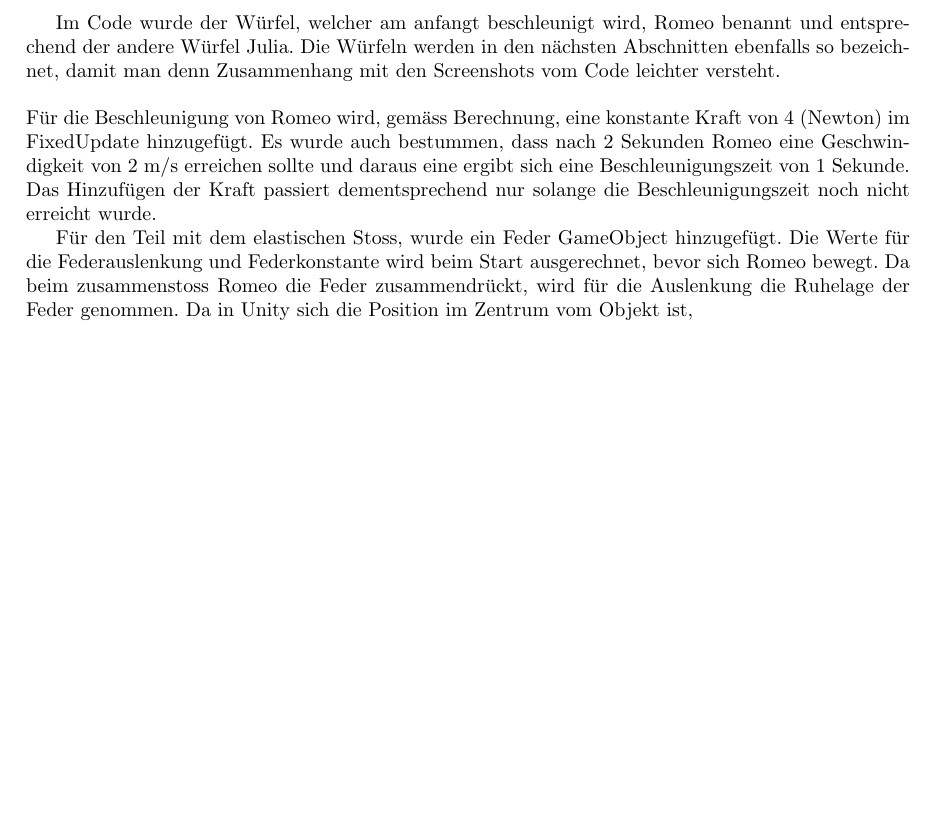
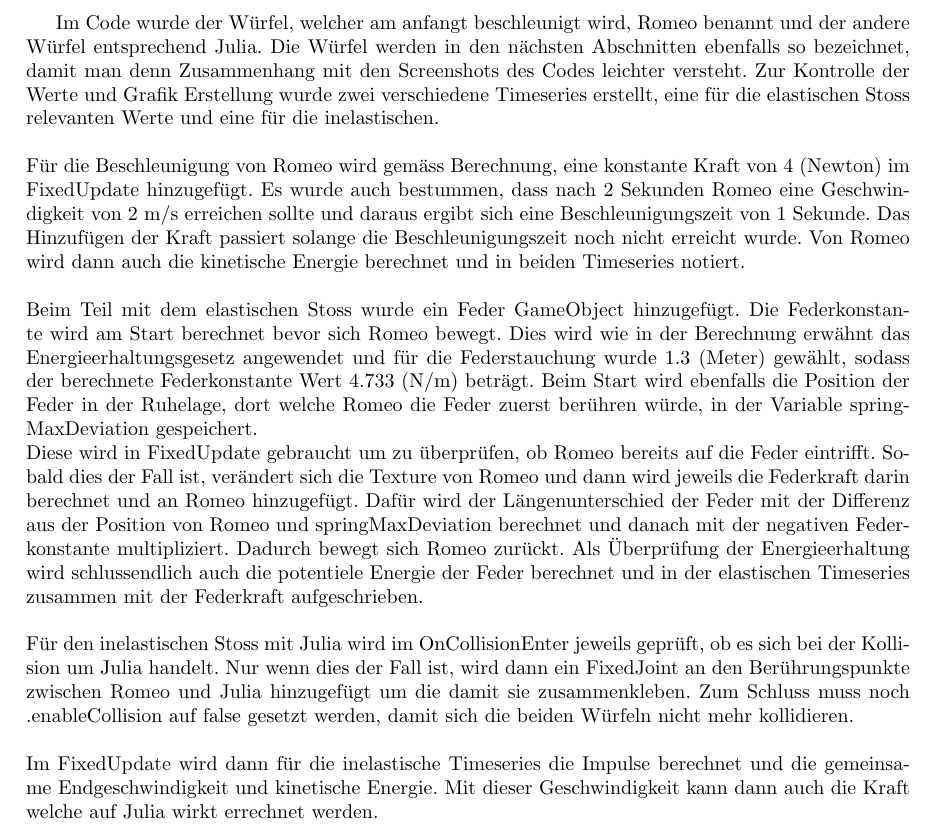
Before and after one commit to Pink-Raccoon/PE_Lab, a LaTeX document (Semesterprojekt Physik Engines/subfiles/Beschreibung der Implentierung inklusive Screenshots aus Unity.tex): part of the page, cut so that both start at the same text, the shorter picture padded with empty space. Compiled offline with pdfLaTeX.

Commit message:
Iimplentationstext fin

```diff
--- a/Semesterprojekt Physik Engines/subfiles/Beschreibung der Implentierung inklusive Screenshots aus Unity.tex
+++ b/Semesterprojekt Physik Engines/subfiles/Beschreibung der Implentierung inklusive Screenshots aus Unity.tex
@@ -1,12 +1,19 @@
 \documentclass[../main.tex]{subfiles}
 
 \begin{document}
-Im Code wurde der Würfel, welcher am anfangt beschleunigt wird, Romeo benannt und entsprechend der andere Würfel Julia. Die Würfeln werden in den nächsten Abschnitten ebenfalls so bezeichnet, damit man denn Zusammenhang mit den Screenshots vom Code leichter versteht.
+Im Code wurde der Würfel, welcher am anfangt beschleunigt wird, Romeo benannt und der andere Würfel entsprechend Julia. Die Würfel werden in den nächsten Abschnitten ebenfalls so bezeichnet, damit man denn Zusammenhang mit den Screenshots des Codes leichter versteht. Zur Kontrolle der Werte und Grafik Erstellung wurde zwei verschiedene Timeseries erstellt, eine für die elastischen Stoss relevanten Werte und eine für die inelastischen.
 \\
 \\
-Für die Beschleunigung von Romeo wird, gemäss Berechnung, eine konstante Kraft von 4 (Newton) im FixedUpdate hinzugefügt. Es wurde auch bestummen, dass nach 2 Sekunden Romeo eine Geschwindigkeit von 2 m/s erreichen sollte und daraus eine ergibt sich eine Beschleunigungszeit von 1 Sekunde. Das Hinzufügen der Kraft passiert dementsprechend nur solange die Beschleunigungszeit noch nicht erreicht wurde.
-
-Für den Teil mit dem elastischen Stoss, wurde ein Feder GameObject hinzugefügt. Die Werte für die Federauslenkung und Federkonstante wird beim Start ausgerechnet, bevor sich Romeo bewegt. Da beim zusammenstoss Romeo die Feder zusammendrückt, wird für die Auslenkung die Ruhelage der Feder genommen. Da in Unity sich die Position im Zentrum vom Objekt ist,
+Für die Beschleunigung von Romeo wird gemäss Berechnung, eine konstante Kraft von 4 (Newton) im FixedUpdate hinzugefügt. Es wurde auch bestummen, dass nach 2 Sekunden Romeo eine Geschwindigkeit von 2 m/s erreichen sollte und daraus ergibt sich eine Beschleunigungszeit von 1 Sekunde. Das Hinzufügen der Kraft passiert solange die Beschleunigungszeit noch nicht erreicht wurde. Von Romeo wird dann auch die kinetische Energie berechnet und in beiden Timeseries notiert.
+\\
+\\
+Beim Teil mit dem elastischen Stoss wurde ein Feder GameObject hinzugefügt. Die Federkonstante wird am Start berechnet bevor sich Romeo bewegt. Dies wird wie in der Berechnung erwähnt das Energieerhaltungsgesetz angewendet und für die Federstauchung wurde 1.3 (Meter) gewählt, sodass der berechnete Federkonstante Wert 4.733 (N/m) beträgt. Beim Start wird ebenfalls die Position der Feder in der Ruhelage, dort welche Romeo die Feder zuerst berühren würde, in der Variable springMaxDeviation gespeichert. \\
+Diese wird in FixedUpdate gebraucht um zu überprüfen, ob Romeo bereits auf die Feder eintrifft.
+Sobald dies der Fall ist, verändert sich die Texture von Romeo und dann wird jeweils die Federkraft darin berechnet und an Romeo hinzugefügt. Dafür wird der Längenunterschied der Feder mit der Differenz aus der Position von Romeo und springMaxDeviation berechnet und danach mit der negativen Federkonstante multipliziert. Dadurch bewegt sich Romeo  zurückt. Als Überprüfung der Energieerhaltung wird schlussendlich auch die potentiele Energie der Feder berechnet und in der elastischen Timeseries zusammen mit der Federkraft aufgeschrieben.
+\\
+\\
+Für den inelastischen Stoss mit Julia wird im OnCollisionEnter jeweils geprüft, ob es sich bei der Kollision um Julia handelt. Nur wenn dies der Fall ist, wird dann ein FixedJoint an den Berührungspunkte zwischen Romeo und Julia hinzugefügt um die damit sie zusammenkleben. Zum Schluss muss noch .enableCollision auf false gesetzt werden, damit sich die beiden Würfeln nicht mehr kollidieren.
+\\ \\ Im FixedUpdate wird dann für die inelastische Timeseries die Impulse berechnet und die gemeinsame Endgeschwindigkeit und kinetische Energie. Mit dieser Geschwindigkeit kann dann auch die Kraft welche auf Julia wirkt errechnet werden.
 
 
 \end{document}
```
